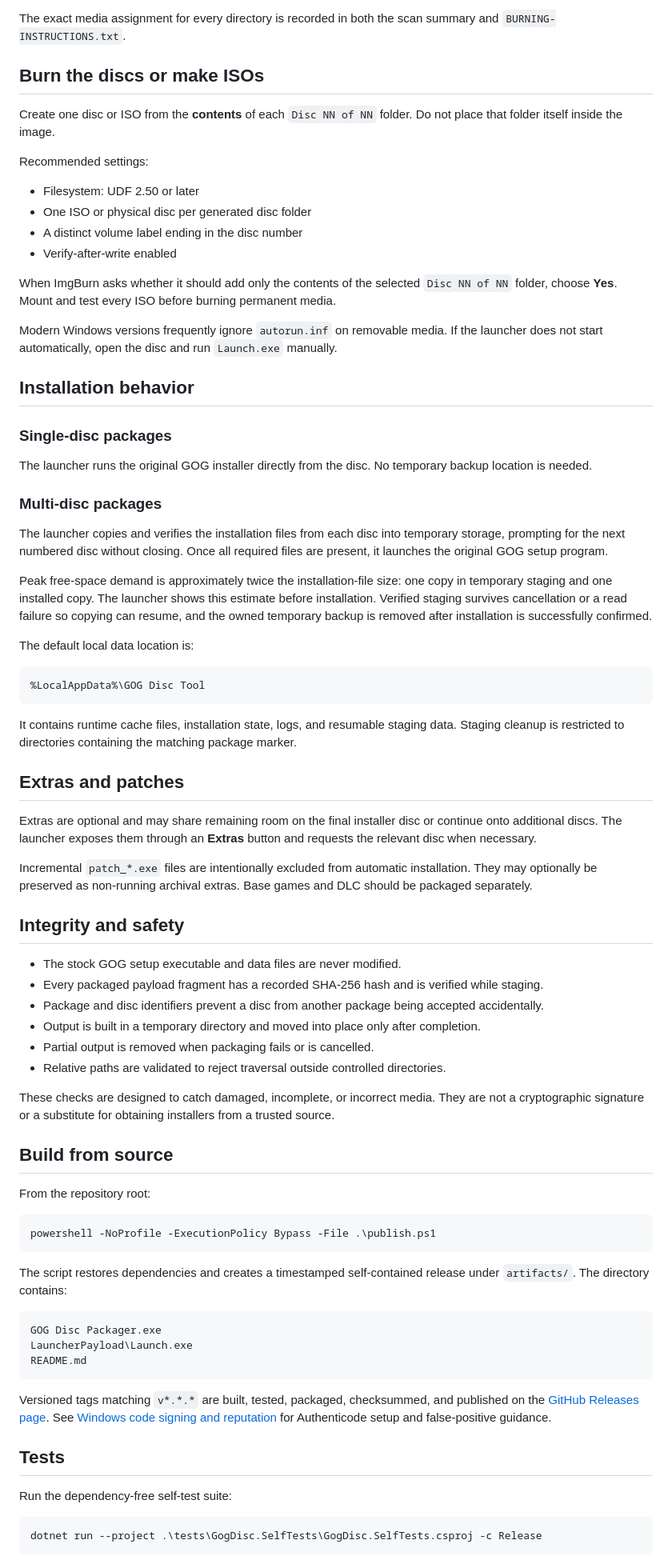
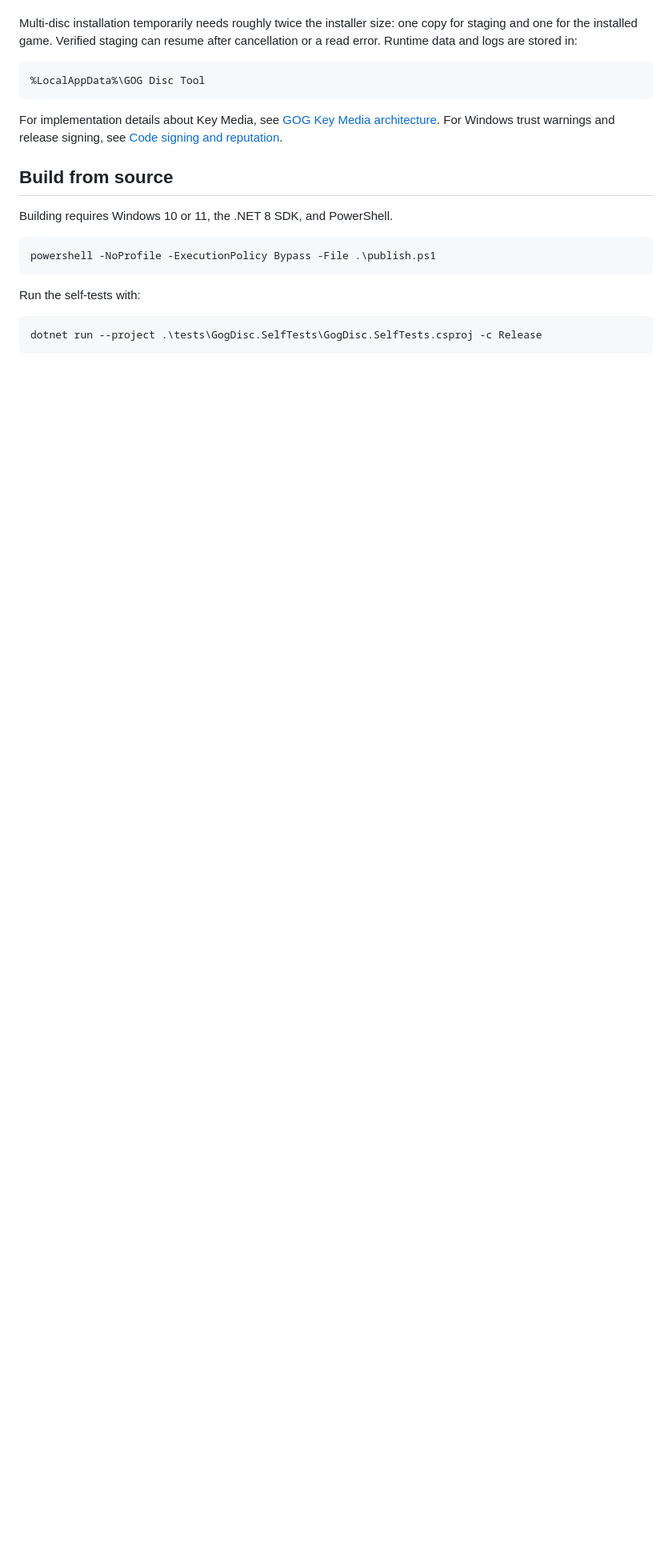
Before and after one commit to east35/GOG-Disc-Packager, a Markdown page: README.md, the part around one of its changes. Shown at 80% size. Rendered like a GitHub page; blank space fills up the shorter version.

Commit message:
Streamline README quick start

````diff
--- a/README.md
+++ b/README.md
@@ -97,78 +85,24 @@ Game Title Version/
-The exact media assignment for every directory is recorded in both the scan summary and `BURNING-INSTRUCTIONS.txt`.
-
-## Burn the discs or make ISOs
-
-Create one disc or ISO from the **contents** of each `Disc NN of NN` folder. Do not place that folder itself inside the image.
-
-Recommended settings:
-
-- Filesystem: UDF 2.50 or later
-- One ISO or physical disc per generated disc folder
-- A distinct volume label ending in the disc number
-- Verify-after-write enabled
-
-When ImgBurn asks whether it should add only the contents of the selected `Disc NN of NN` folder, choose **Yes**. Mount and test every ISO before burning permanent media.
-
-Modern Windows versions frequently ignore `autorun.inf` on removable media. If the launcher does not start automatically, open the disc and run `Launch.exe` manually.
-
-## Installation behavior
-
-### Single-disc packages
-
-The launcher runs the original GOG installer directly from the disc. No temporary backup location is needed.
-
-### Multi-disc packages
-
-The launcher copies and verifies the installation files from each disc into temporary storage, prompting for the next numbered disc without closing. Once all required files are present, it launches the original GOG setup program.
-
-Peak free-space demand is approximately twice the installation-file size: one copy in temporary staging and one installed copy. The launcher shows this estimate before installation. Verified staging survives cancellation or a read failure so copying can resume, and the owned temporary backup is removed after installation is successfully confirmed.
-
-The default local data location is:
+Multi-disc installation temporarily needs roughly twice the installer size:
+one copy for staging and one for the installed game. Verified staging can resume
+after cancellation or a read error. Runtime data and logs are stored in:
 
 ```text
 %LocalAppData%\GOG Disc Tool
 ```
 
-It contains runtime cache files, installation state, logs, and resumable staging data. Staging cleanup is restricted to directories containing the matching package marker.
-
-## Extras and patches
-
-Extras are optional and may share remaining room on the final installer disc or continue onto additional discs. The launcher exposes them through an **Extras** button and requests the relevant disc when necessary.
-
-Incremental `patch_*.exe` files are intentionally excluded from automatic installation. They may optionally be preserved as non-running archival extras. Base games and DLC should be packaged separately.
-
-## Integrity and safety
-
-- The stock GOG setup executable and data files are never modified.
-- Every packaged payload fragment has a recorded SHA-256 hash and is verified while staging.
-- Package and disc identifiers prevent a disc from another package being accepted accidentally.
-- Output is built in a temporary directory and moved into place only after completion.
-- Partial output is removed when packaging fails or is cancelled.
-- Relative paths are validated to reject traversal outside controlled directories.
-
-These checks are designed to catch damaged, incomplete, or incorrect media. They are not a cryptographic signature or a substitute for obtaining installers from a trusted source.
+For implementation details about Key Media, see
+[GOG Key Media architecture](docs/GOG-KEY-MEDIA.md). For Windows trust warnings
+and release signing, see [Code signing and reputation](docs/CODE-SIGNING.md).
 
 ## Build from source
 
-From the repository root:
+Building requires Windows 10 or 11, the .NET 8 SDK, and PowerShell.
 
 ```powershell
 powershell -NoProfile -ExecutionPolicy Bypass -File .\publish.ps1
 ```
 
-The script restores dependencies and creates a timestamped self-contained release under `artifacts/`. The directory contains:
-
-```text
-GOG Disc Packager.exe
-LauncherPayload\Launch.exe
-README.md
-```
-
-Versioned tags matching `v*.*.*` are built, tested, packaged, checksummed, and published on the [GitHub Releases page](https://github.com/east35/GOG-Disc-Packager/releases). See [Windows code signing and reputation](docs/CODE-SIGNING.md) for Authenticode setup and false-positive guidance.
-
-## Tests
-
-Run the dependency-free self-test suite:
+Run the self-tests with:
 
 ```powershell
 dotnet run --project .\tests\GogDisc.SelfTests\GogDisc.SelfTests.csproj -c Release
````
Also changed, not shown: other parts of README.md (+71 -102 lines).
